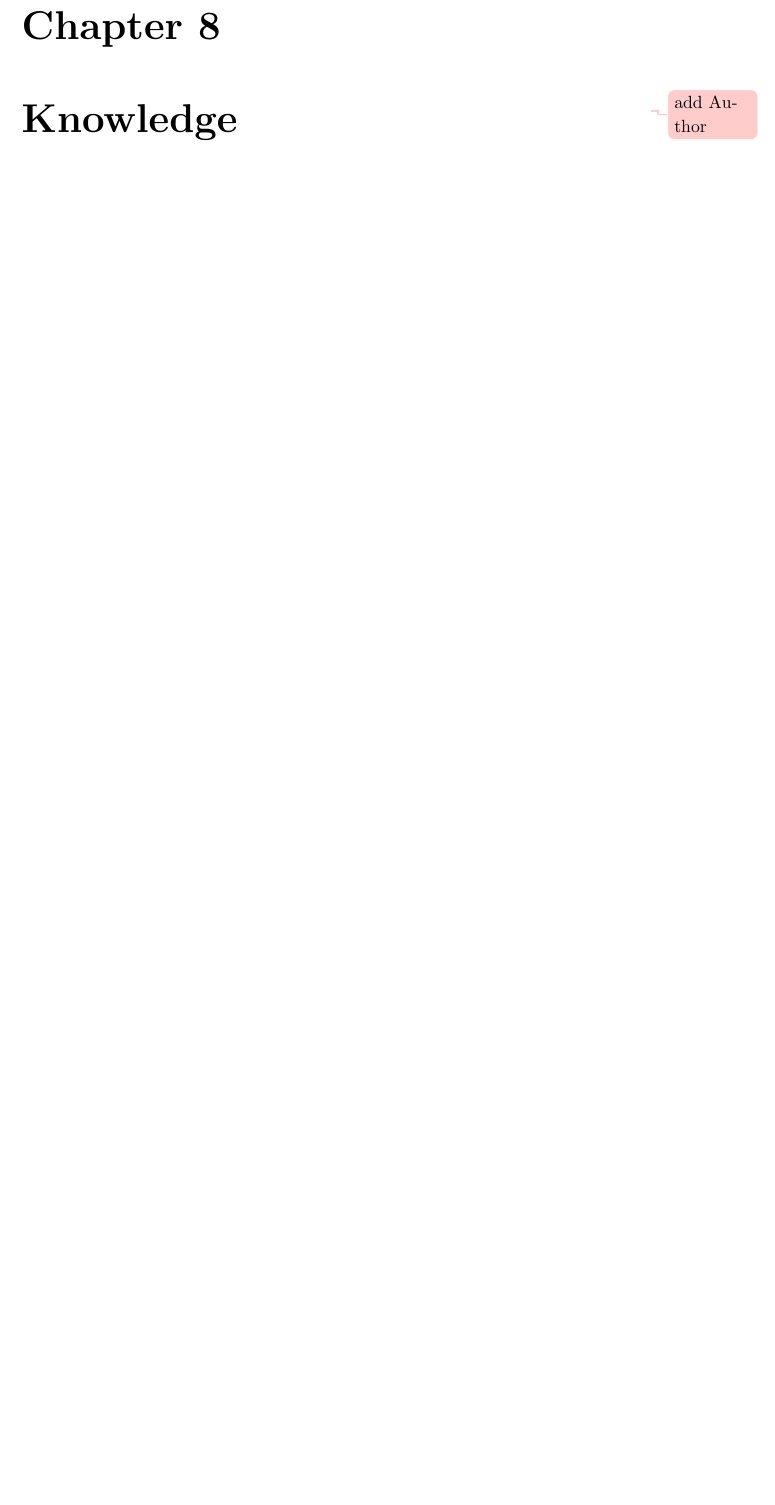
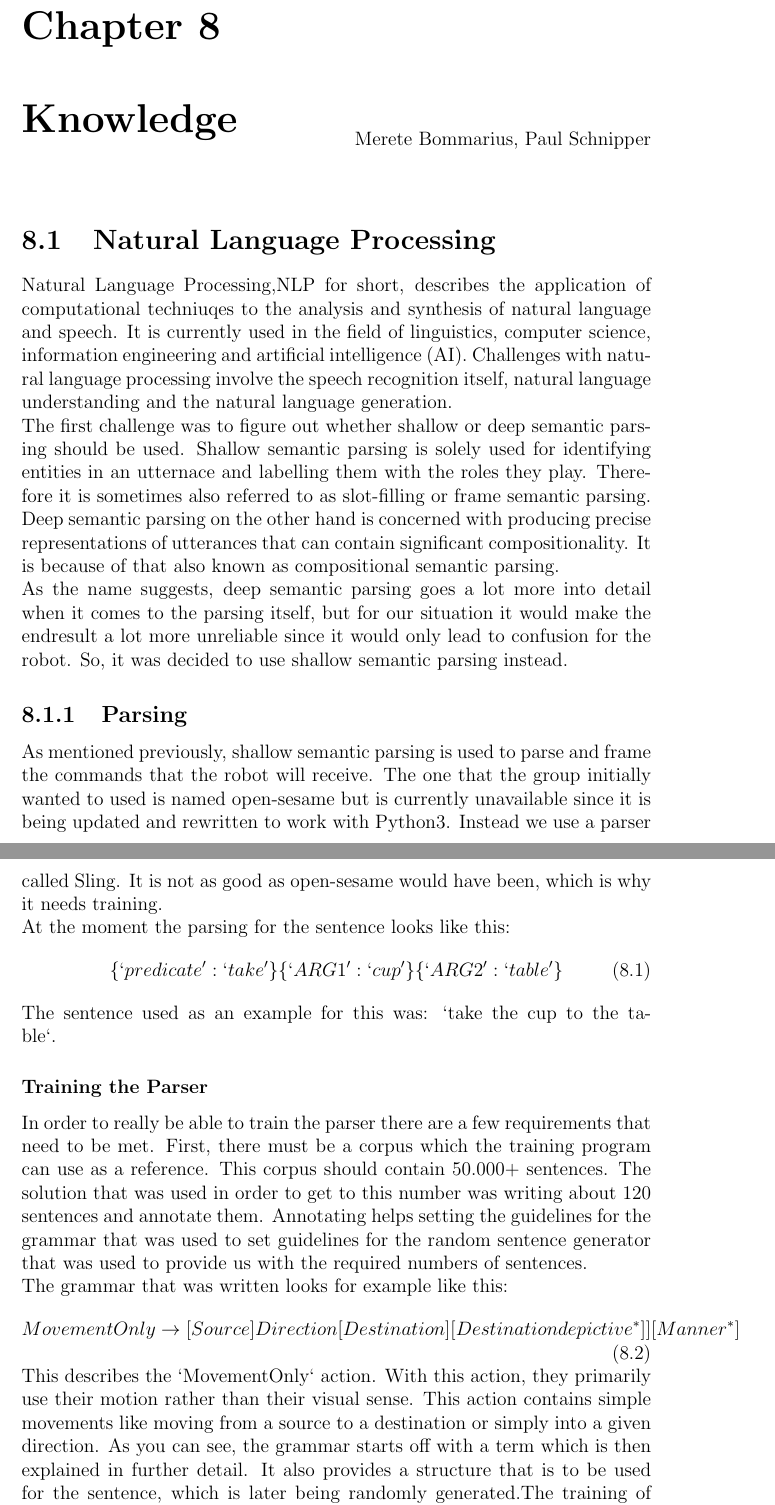
Before and after one commit to SUTURO/suturo_resources, a LaTeX thesis (doku_milestone_1/main.tex, which reads doku_milestone_1/subdocuments/07_knowledge.tex): part of page 17 of 24 before the commit and two parts of pages 17 and 18 of 25 after it, the two joined at a grey line, cut so that both start at the same text, the shorter picture padded with empty space. Compiled offline with pdfLaTeX.

Commit message:
add NLP text

```diff
--- a/doku_milestone_1/subdocuments/07_knowledge.tex
+++ b/doku_milestone_1/subdocuments/07_knowledge.tex
@@ -2,6 +2,25 @@
 \begin{document}
 
 	\chapter{Knowledge}
-		\chapterauthor{\todo{add Author}}
+		\chapterauthor{Merete Bommarius, Paul Schnipper}
+		\section{Natural Language Processing}
+		Natural Language Processing,NLP for short, describes the application of computational techniuqes to the analysis and synthesis of natural language and speech. It is currently used in the field of linguistics, computer science, information engineering and artificial intelligence (AI). Challenges with natural language processing involve the speech recognition itself, natural language understanding and the natural language generation.\\
+		The first challenge was to figure out whether shallow or deep semantic parsing should be used. Shallow semantic parsing is solely used for identifying entities in an utternace and labelling them with the roles they play. Therefore it is sometimes also referred to as slot-filling or frame semantic parsing. Deep semantic parsing on the other hand is concerned with producing precise representations of utterances that can contain significant compositionality. It is because of that also known as compositional semantic parsing.\\
+		As the name suggests, deep semantic parsing goes a lot more into detail when it comes to the parsing itself, but for our situation it would make the endresult a lot more unreliable since it would only lead to confusion for the robot. So, it was decided to use shallow semantic parsing instead.
+		\subsection{Parsing}
+		As mentioned previously, shallow semantic parsing is used to parse and frame the commands that the robot will receive. The one that the group initially wanted to used is named open-sesame but is currently unavailable since it is being updated and rewritten to work with Python3. Instead we use a parser called Sling. It is not as good as open-sesame would have been, which is why it needs training.\\
+		At the moment the parsing for the sentence looks like this:
+		\begin{equation}
+		\{‘predicate’: ‘take’\} \{‘ARG1’: ‘cup’\} \{‘ARG2’: ‘table’\}
+		\end{equation}
+		The sentence used as an example for this was: ‘take the cup to the table‘.
+		\subsubsection{Training the Parser}
+		In order to really be able to train the parser there are a few requirements that need to be met. First, there must be a corpus which the training program can use as a reference. This corpus should contain 50.000+ sentences. The solution that was used in order to get to this number was writing about 120 sentences and annotate them. Annotating helps setting the guidelines for the grammar that was used to set guidelines for the random sentence generator that was used to provide us with the required numbers of sentences.\\
+		The grammar that was written looks for example like this:
+		\begin{equation}
+		MovementOnly \rightarrow [Source]Direction[Destination][Destinationdepictive^*]][Manner^*]
+		\end{equation}
+		This describes the ‘MovementOnly‘ action. With this action, they primarily use their motion rather than their visual sense. This action contains simple movements like moving from a source to a destination or simply into a given direction.
+		As you can see, the grammar starts off with a term which is then explained in further detail. It also provides a structure that is to be used for the sentence, which is later being randomly generated.The training of the parser itself is still ongoing since it takes multiple days or even weeks, depending on how thorough you want the result to be.
 
 \end{document}
```
